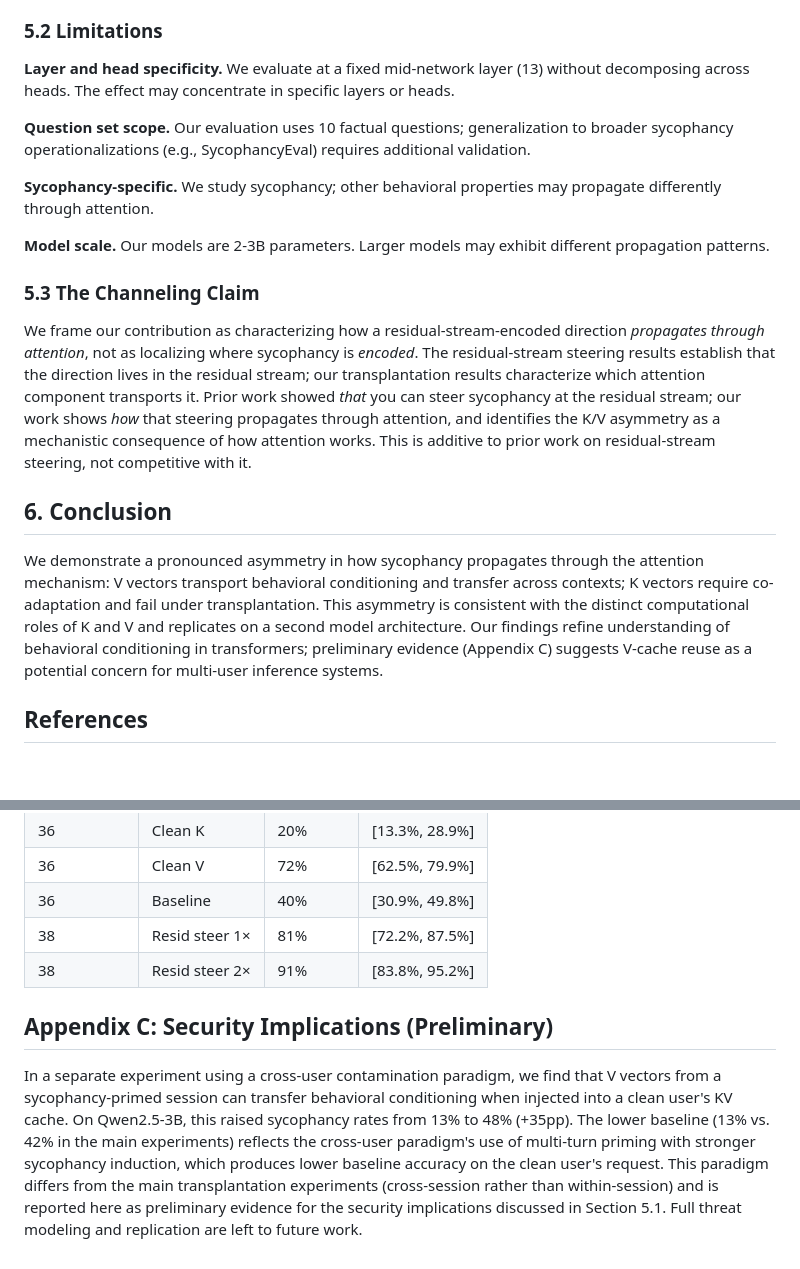
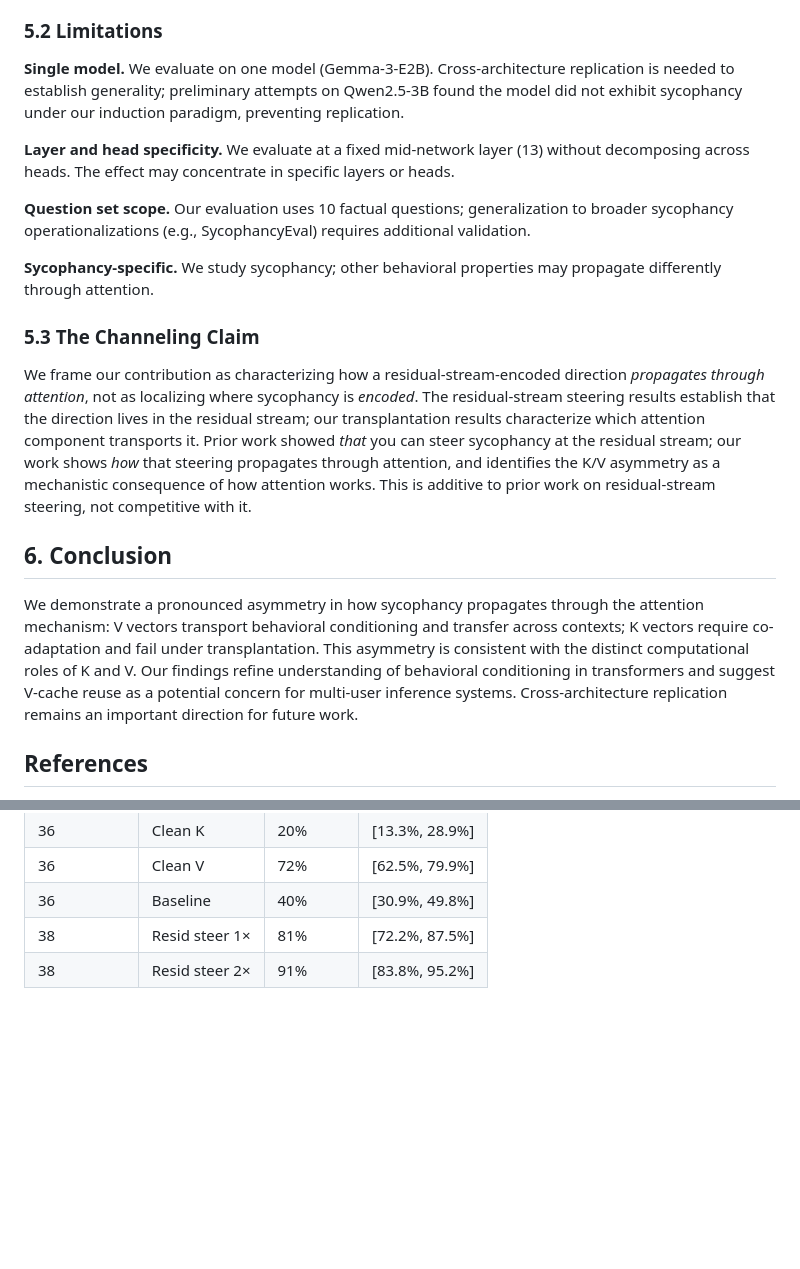
Before and after one commit to bkidd1/jain, a Markdown page: papers/kv_asymmetry_draft.md, 2 parts joined by grey strips. Drawn GitHub-style; blank space fills up the shorter version.

```diff
--- a/papers/kv_asymmetry_draft.md
+++ b/papers/kv_asymmetry_draft.md
@@ -121,13 +120,13 @@ Our results establish V as the swap-robust attention component for contextual co
 
 ### 5.2 Limitations
 
+**Single model.** We evaluate on one model (Gemma-3-E2B). Cross-architecture replication is needed to establish generality; preliminary attempts on Qwen2.5-3B found the model did not exhibit sycophancy under our induction paradigm, preventing replication.
+
 **Layer and head specificity.** We evaluate at a fixed mid-network layer (13) without decomposing across heads. The effect may concentrate in specific layers or heads.
 
 **Question set scope.** Our evaluation uses 10 factual questions; generalization to broader sycophancy operationalizations (e.g., SycophancyEval) requires additional validation.
 
 **Sycophancy-specific.** We study sycophancy; other behavioral properties may propagate differently through attention.
-
-**Model scale.** Our models are 2-3B parameters. Larger models may exhibit different propagation patterns.
 
 ### 5.3 The Channeling Claim
 
@@ -135,7 +134,7 @@ We frame our contribution as characterizing how a residual-stream-encoded direct
 
 ## 6. Conclusion
 
-We demonstrate a pronounced asymmetry in how sycophancy propagates through the attention mechanism: V vectors transport behavioral conditioning and transfer across contexts; K vectors require co-adaptation and fail under transplantation. This asymmetry is consistent with the distinct computational roles of K and V and replicates on a second model architecture. Our findings refine understanding of behavioral conditioning in transformers; preliminary evidence (Appendix C) suggests V-cache reuse as a potential concern for multi-user inference systems.
+We demonstrate a pronounced asymmetry in how sycophancy propagates through the attention mechanism: V vectors transport behavioral conditioning and transfer across contexts; K vectors require co-adaptation and fail under transplantation. This asymmetry is consistent with the distinct computational roles of K and V. Our findings refine understanding of behavioral conditioning in transformers and suggest V-cache reuse as a potential concern for multi-user inference systems. Cross-architecture replication remains an important direction for future work.
 
 ## References
 
@@ -176,7 +175,3 @@ Clean: "[Question]?"
 | 36 | Baseline | 40% | [30.9%, 49.8%] |
 | 38 | Resid steer 1× | 81% | [72.2%, 87.5%] |
 | 38 | Resid steer 2× | 91% | [83.8%, 95.2%] |
-
-## Appendix C: Security Implications (Preliminary)
-
-In a separate experiment using a cross-user contamination paradigm, we find that V vectors from a sycophancy-primed session can transfer behavioral conditioning when injected into a clean user's KV cache. On Qwen2.5-3B, this raised sycophancy rates from 13% to 48% (+35pp). The lower baseline (13% vs. 42% in the main experiments) reflects the cross-user paradigm's use of multi-turn priming with stronger sycophancy induction, which produces lower baseline accuracy on the clean user's request. This paradigm differs from the main transplantation experiments (cross-session rather than within-session) and is reported here as preliminary evidence for the security implications discussed in Section 5.1. Full threat modeling and replication are left to future work.
```
Also changed, not shown: other parts of papers/kv_asymmetry_draft.md (+12 -13 lines).
